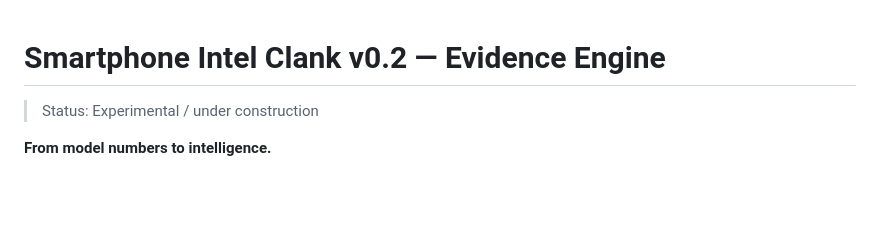
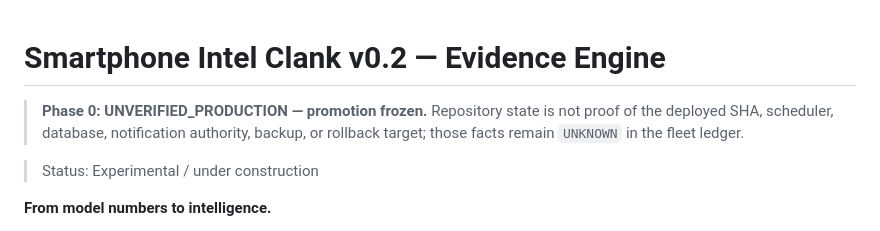
Before and after one commit to anil-ganti-nbc/smartphone-clank, a Markdown page: README.md, the part around the change. Rendered like a GitHub page; blank space fills up the shorter version.

Commit message:
docs: label production status unverified

```diff
--- a/README.md
+++ b/README.md
@@ -1,4 +1,8 @@
 # Smartphone Intel Clank v0.2 — Evidence Engine
+
+> **Phase 0: UNVERIFIED_PRODUCTION — promotion frozen.** Repository state is
+> not proof of the deployed SHA, scheduler, database, notification authority,
+> backup, or rollback target; those facts remain `UNKNOWN` in the fleet ledger.
 
 > Status: Experimental / under construction
 
```
